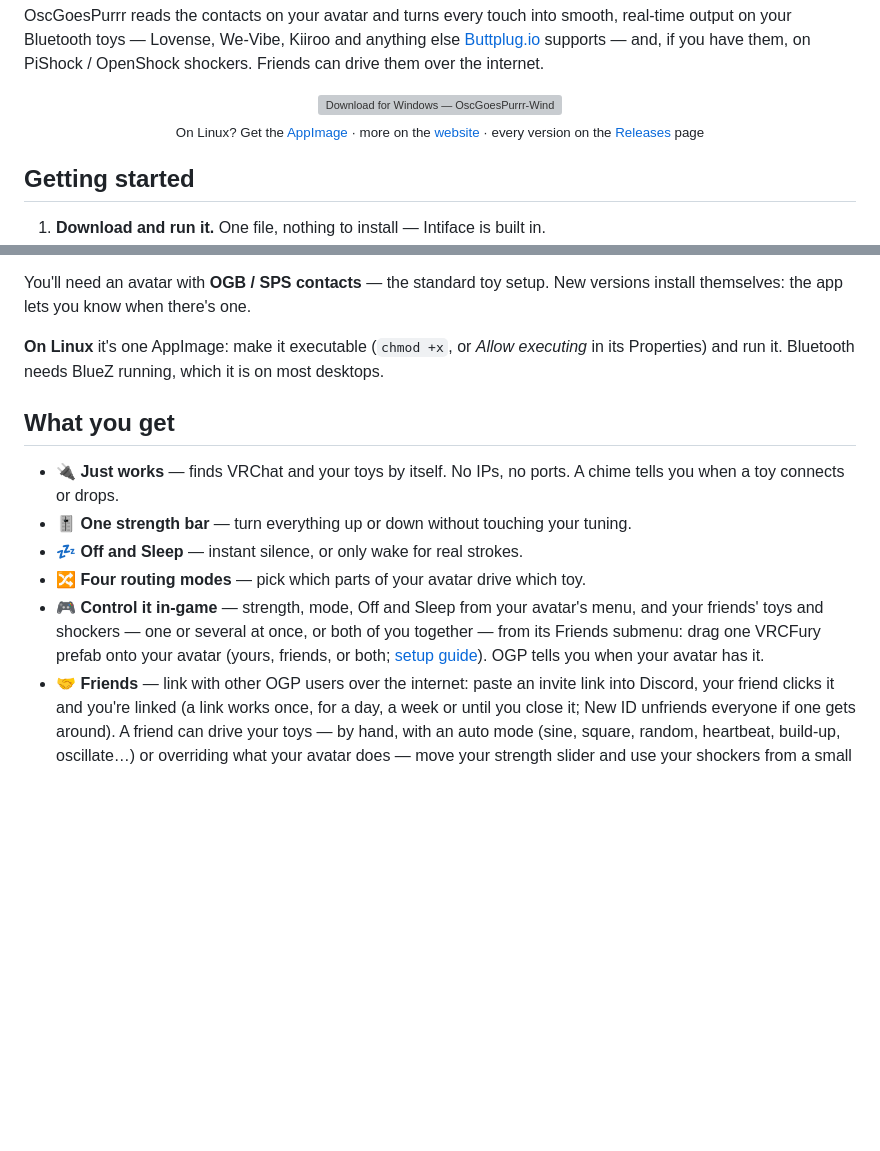
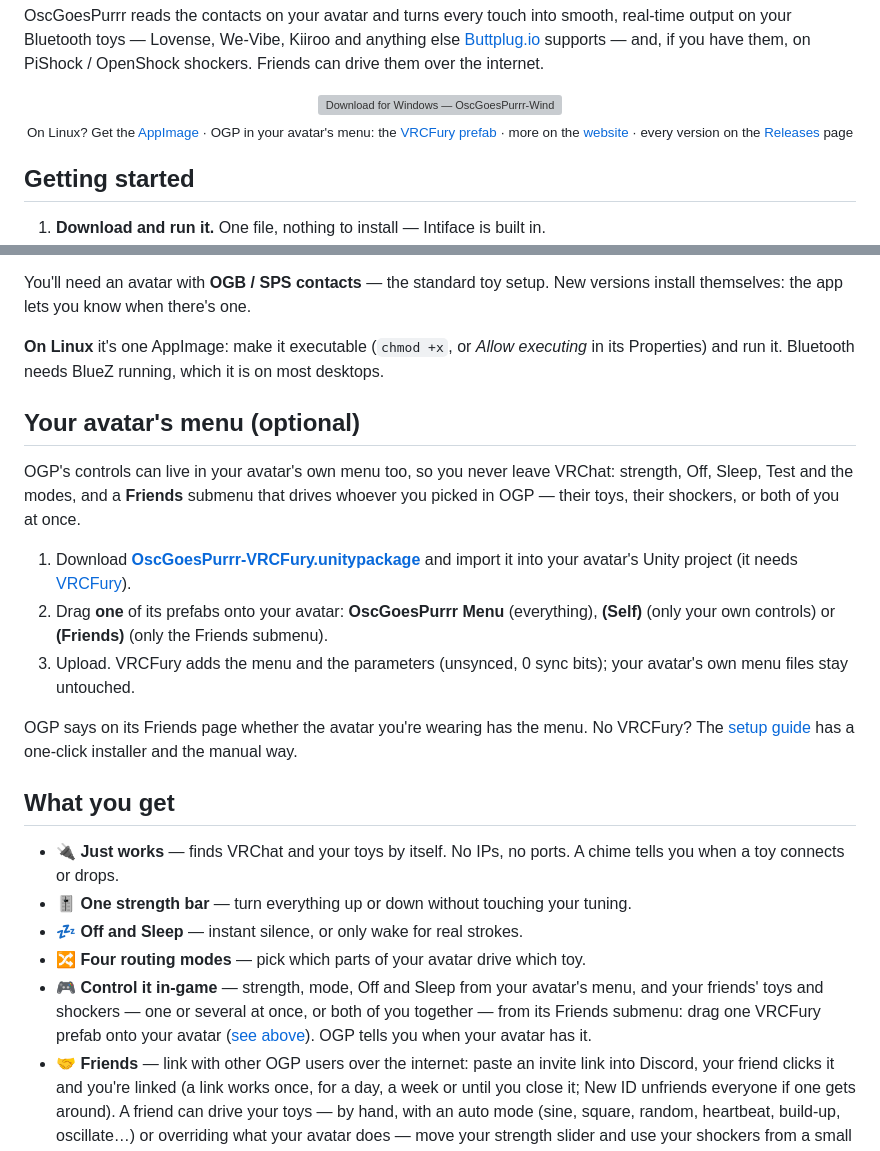
Before and after one commit to Blise518B/OscGoesPurrr, a Markdown page: README.md, 2 parts joined by grey strips. Rendered like a GitHub page; blank space fills up the shorter version; grey boxes are pictures that could not be loaded.

Commit message:
README: your avatar's menu, with the prefab from the release

```diff
--- a/README.md
+++ b/README.md
@@ -13,6 +13,7 @@ Friends can drive them over the internet.
     <img src="docs/assets/download-badge.svg" alt="Download for Windows — OscGoesPurrr-Windows.exe, latest release">
   </a><br>
   <sub>On Linux? Get the <a href="https://github.com/Blise518B/OscGoesPurrr/releases/latest/download/OscGoesPurrr-Linux-x86_64.AppImage">AppImage</a> ·
+  OGP in your avatar's menu: the <a href="#your-avatars-menu-optional">VRCFury prefab</a> ·
   more on the <a href="https://blise518b.github.io/OscGoesPurrr/">website</a> ·
   every version on the <a href="https://github.com/Blise518B/OscGoesPurrr/releases">Releases</a> page</sub>
 </p>
@@ -37,6 +38,27 @@ New versions install themselves: the app lets you know when there's one.
 *Allow executing* in its Properties) and run it. Bluetooth needs BlueZ
 running, which it is on most desktops.
 
+## Your avatar's menu (optional)
+
+OGP's controls can live in your avatar's own menu too, so you never leave
+VRChat: strength, Off, Sleep, Test and the modes, and a **Friends** submenu
+that drives whoever you picked in OGP — their toys, their shockers, or both
+of you at once.
+
+1. Download
+   **[OscGoesPurrr-VRCFury.unitypackage](https://github.com/Blise518B/OscGoesPurrr/releases/latest/download/OscGoesPurrr-VRCFury.unitypackage)**
+   and import it into your avatar's Unity project (it needs
+   [VRCFury](https://vrcfury.com)).
+2. Drag **one** of its prefabs onto your avatar: **OscGoesPurrr Menu**
+   (everything), **(Self)** (only your own controls) or **(Friends)** (only
+   the Friends submenu).
+3. Upload. VRCFury adds the menu and the parameters (unsynced, 0 sync bits);
+   your avatar's own menu files stay untouched.
+
+OGP says on its Friends page whether the avatar you're wearing has the menu.
+No VRCFury? The [setup guide](docs/VRCHAT_MENU.md) has a one-click installer
+and the manual way.
+
 ## What you get
 
 - 🔌 **Just works** — finds VRChat and your toys by itself. No IPs, no ports.
@@ -49,8 +71,8 @@ running, which it is on most desktops.
 - 🎮 **Control it in-game** — strength, mode, Off and Sleep from your
   avatar's menu, and your friends' toys and shockers — one or several at
   once, or both of you together — from its Friends submenu: drag one
-  VRCFury prefab onto your avatar (yours, friends, or both;
-  [setup guide](docs/VRCHAT_MENU.md)). OGP tells you when your avatar has it.
+  VRCFury prefab onto your avatar ([see above](#your-avatars-menu-optional)).
+  OGP tells you when your avatar has it.
 - 🤝 **Friends** — link with other OGP users over the internet: paste an
   invite link into Discord, your friend clicks it and you're linked (a
   link works once, for a day, a week or until you close it; New ID
```
